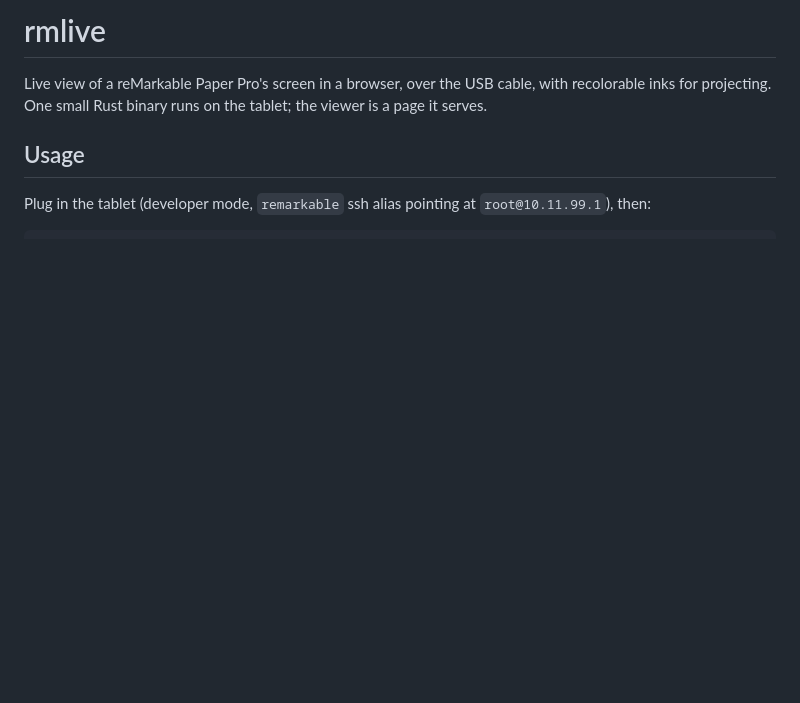
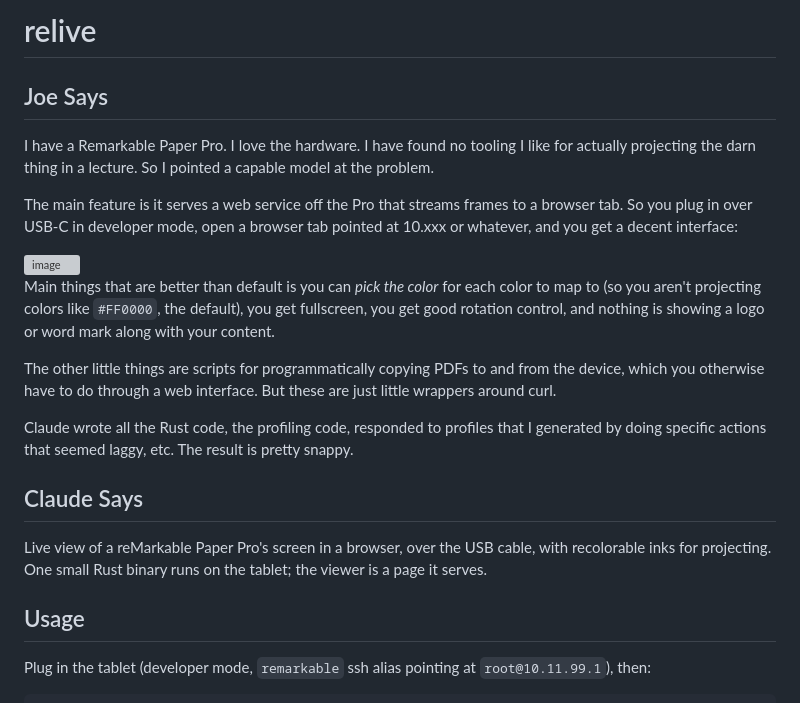
Before and after one commit to jpolitz/rmlive, a Markdown page: README.md, the part around the change. Rendered like a GitHub page; blank space fills up the shorter version; grey boxes are pictures that could not be loaded.

Commit message:
Rename project to 'relive' and enhance README
Updated project name and added detailed descriptions of features and functionality.

```diff
--- a/README.md
+++ b/README.md
@@ -1,4 +1,21 @@
-# rmlive
+# relive
+
+## Joe Says
+
+I have a Remarkable Paper Pro. I love the hardware. I have found no tooling I like for actually projecting the darn thing in a lecture. So I pointed a capable model at the problem.
+
+The main feature is it serves a web service off the Pro that streams frames to a browser tab. So you plug in over USB-C in developer mode, open a browser tab pointed at 10.xxx or whatever, and you get a decent interface:
+
+<img width="1582" height="1035" alt="image" src="https://github.com/user-attachments/assets/698aa6d7-1c0a-4e0f-bbf1-d5f87bcac74a" />
+
+Main things that are better than default is you can *pick the color* for each color to map to (so you aren't projecting colors like `#FF0000`, the default), you get fullscreen, you get good rotation control, and nothing is showing a logo or word mark along with your content.
+
+The other little things are scripts for programmatically copying PDFs to and from the device, which you otherwise have to do through a web interface. But these are just little wrappers around curl.
+
+Claude wrote all the Rust code, the profiling code, responded to profiles that I generated by doing specific actions that seemed laggy, etc. The result is pretty snappy.
+
+
+## Claude Says
 
 Live view of a reMarkable Paper Pro's screen in a browser, over the USB
 cable, with recolorable inks for projecting. One small Rust binary runs on
```
